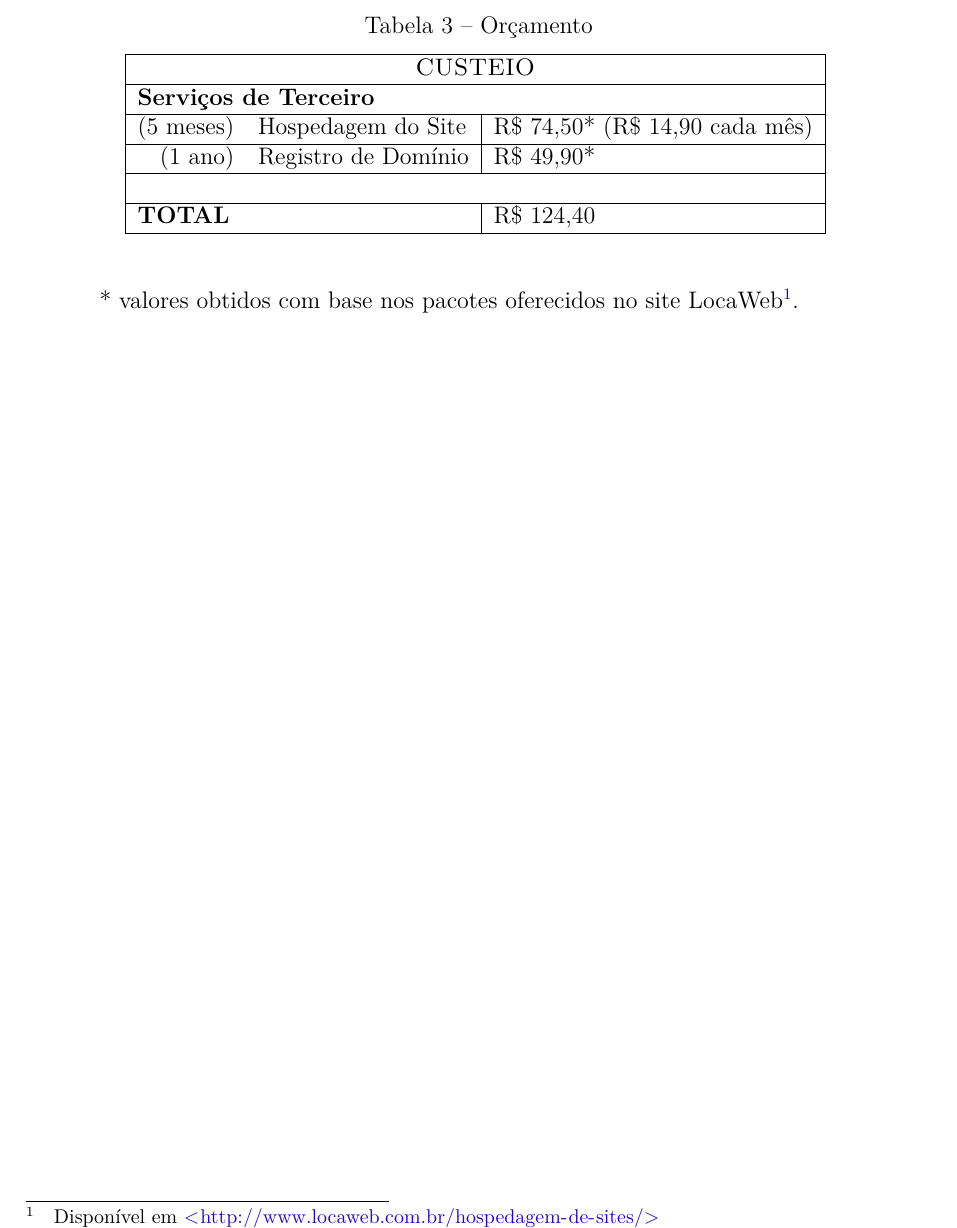
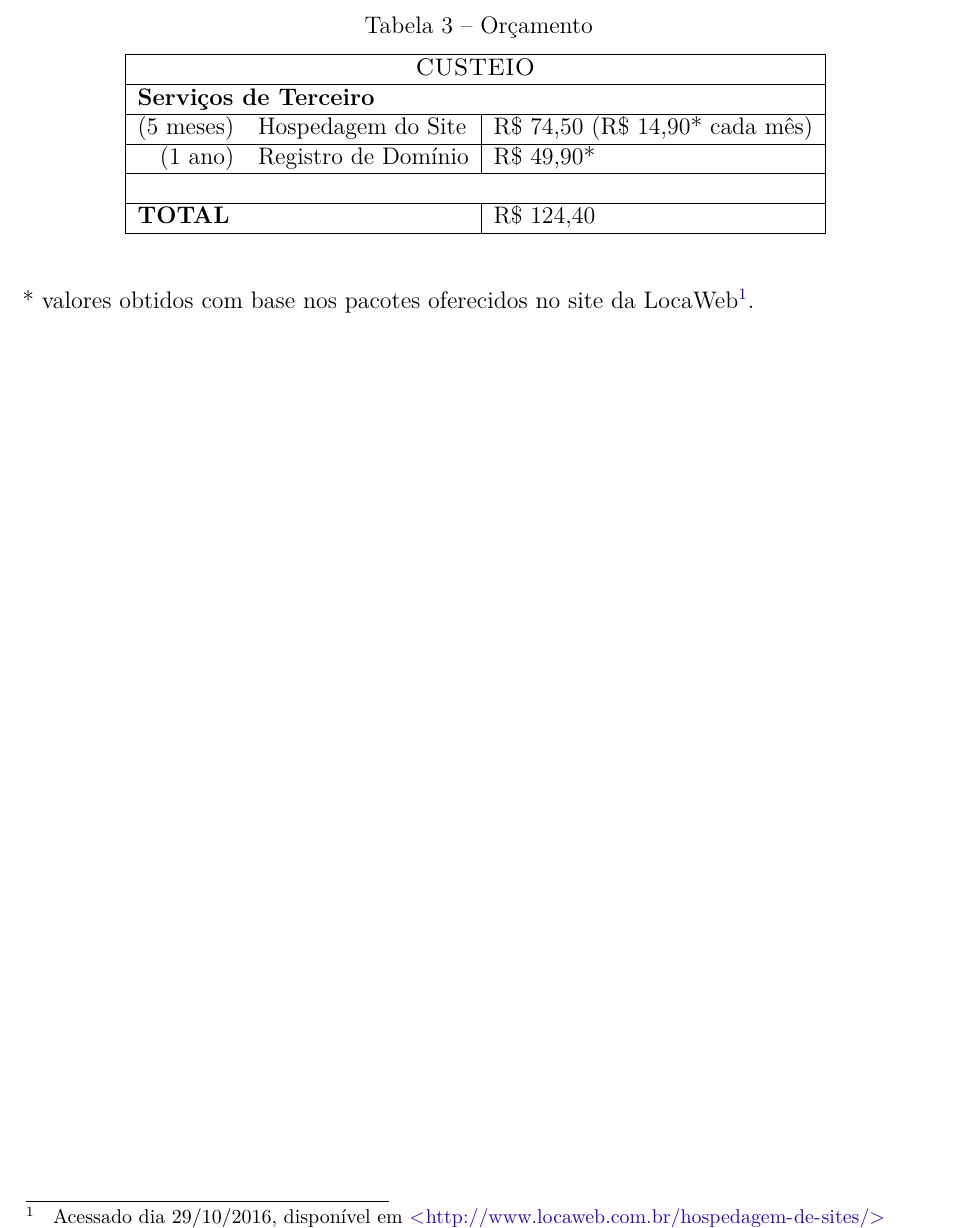
Before and after one commit to RafahCSilva/pd_LaTeX, a LaTeX thesis (pd_latex.tex): part of page 13 of 14, cut so that both start at the same text. Compiled offline with pdfLaTeX.

Commit message:
Fix tabela Orçamento

```diff
--- a/pd_latex.tex
+++ b/pd_latex.tex
@@ -525,11 +525,11 @@ O Orçamento para a execução deste projeto pode ser vista pela tabela a abaixo
     \hline
     \multicolumn{3}{|l|}{\textbf{Serviços de Terceiro}} \\
     \hline
-    (5 meses) & Hospedagem do Site & R\$ 74,50* (R\$ 14,90 cada mês) \\
+    (5 meses) & Hospedagem do Site & R\$ 74,50 (R\$ 14,90* cada mês) \\
     \hline
     (1 ano) & Registro de Domínio & R\$ 49,90*   \\
     \hline
-    \multicolumn{3}{|c|}{\textsc{~}} \\
+    \multicolumn{3}{|c|}{~} \\
     \hline
     \multicolumn{2}{|l|}{\textbf{TOTAL}} & R\$ 124,40\\
     \hline
@@ -537,9 +537,8 @@ O Orçamento para a execução deste projeto pode ser vista pela tabela a abaixo
   \label{tab:orcamento}
 \end{table}
 
-* valores obtidos com base nos pacotes oferecidos no site LocaWeb\footnote{Disponível em \url{http://www.locaweb.com.br/hospedagem-de-sites/}}.
+\noindent * valores obtidos com base nos pacotes oferecidos no site da LocaWeb\footnote{Acessado dia 29/10/2016, disponível em \url{http://www.locaweb.com.br/hospedagem-de-sites/}}.
 
-%\chapter{Bibliografia}
 
 
 % ----------------------------------------------------------
```
Also changed, not shown: pd_latex.pdf.
